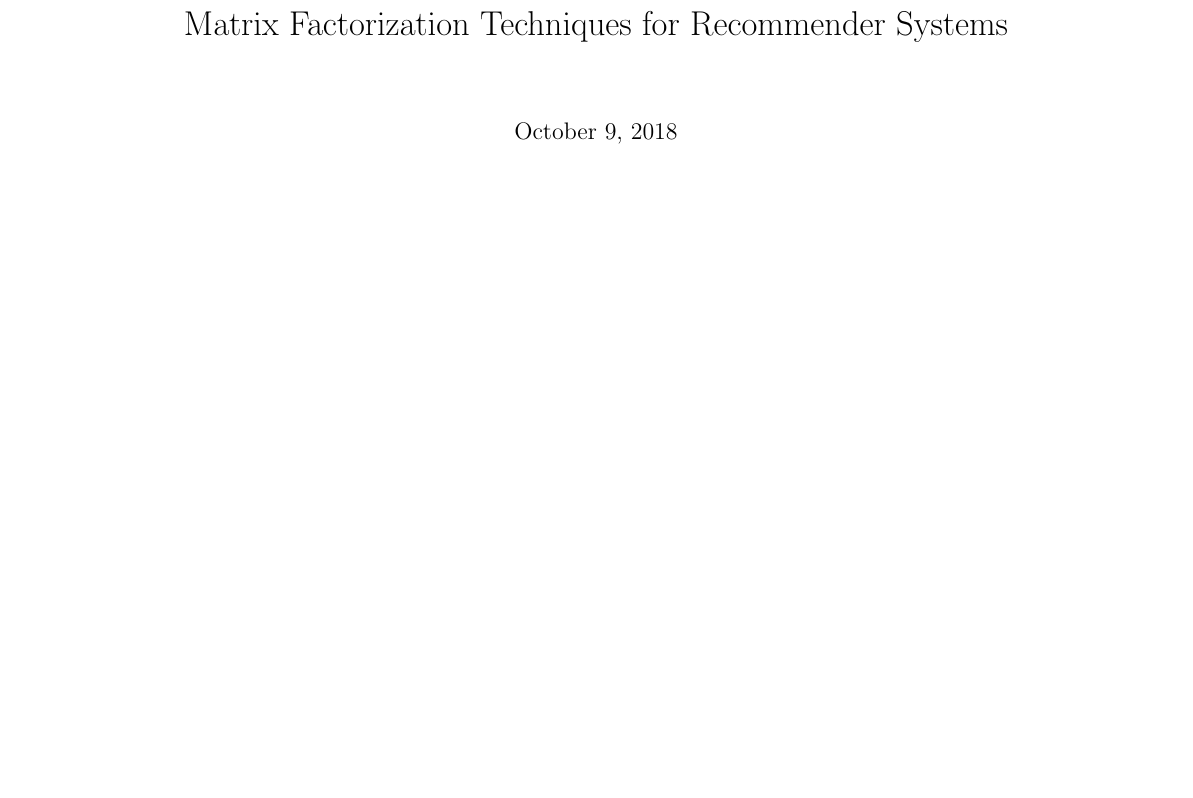
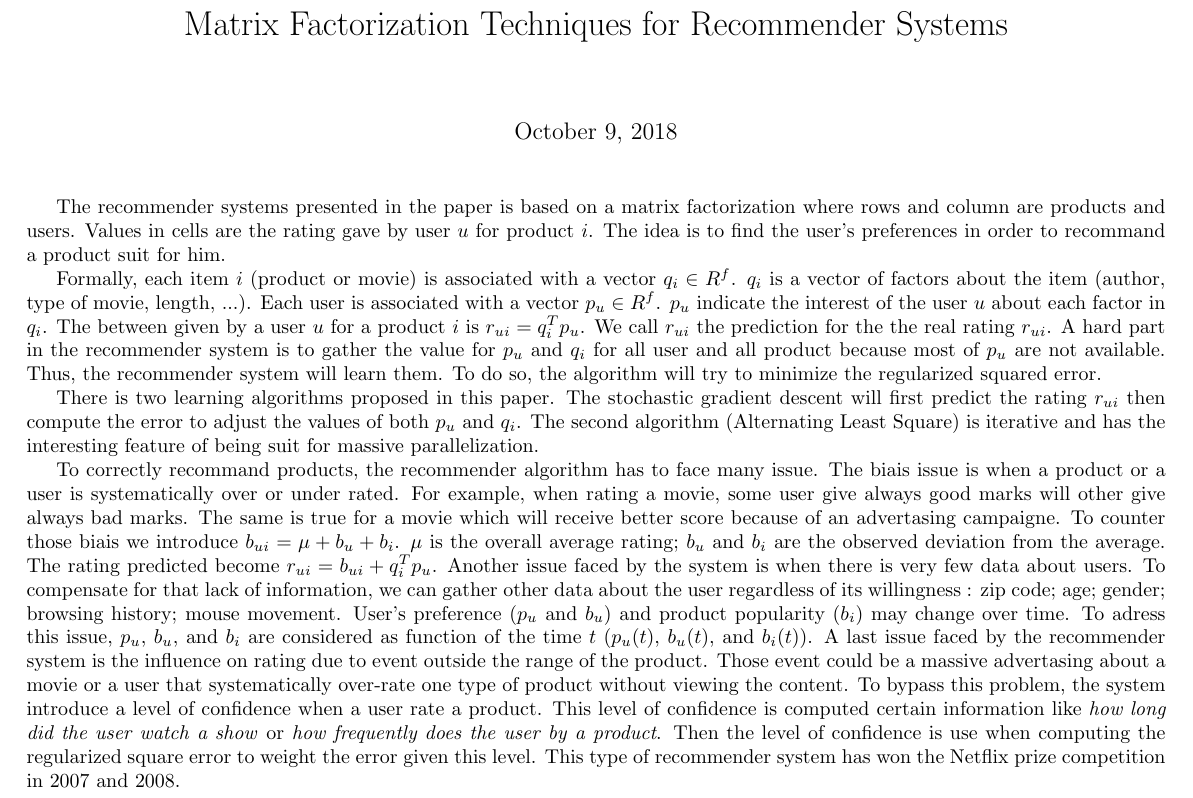
Before and after one commit to azazel7/Reading-Class, a LaTeX document (week_04_netflix.tex): part of the page, cut so that both start at the same text, the shorter picture padded with empty space. Compiled offline with pdfLaTeX.

Commit message:
Few fixes.

```diff
--- a/week_04_netflix.tex
+++ b/week_04_netflix.tex
@@ -6,6 +6,78 @@
 \title{Matrix Factorization Techniques for Recommender Systems}
 \begin{document}
 \maketitle
+The recommender systems presented in the paper is
+based on a matrix factorization where rows and
+column are products and users. Values in cells are
+the rating gave by user $u$ for product $i$.
+The idea is to find the user's preferences in
+order to recommand a product suit for him.
 
+Formally, each item $i$ (product or movie) is
+associated with a vector $q_{i} \in R^{f}$.
+$q_{i}$ is a vector of factors about the item
+(author, type of movie, length, ...).
+Each user is associated with a vector $p_{u} \in
+R^{f}$. $p_{u}$ indicate the interest of the user
+$u$ about each factor in $q_{i}$.
+The between given by a user $u$ for a product $i$
+is $r_{ui} = q_{i}^{T} p_{u}$. We call $r_{ui}$
+the prediction for the the real rating $r_{ui}$.
+A hard part in the recommender system is to gather
+the value for $p_{u}$ and $q_{i}$ for all user and
+all product because most of $p_{u}$ are not
+available. Thus, the recommender system will learn
+them. To do so, the algorithm will try to minimize
+the regularized squared error.
+
+There is two learning algorithms proposed in this
+paper. The stochastic gradient descent will first
+predict the rating $r_{ui}$ then compute the
+error to adjust the values of both $p_{u}$ and $q_{i}$.
+The second algorithm (Alternating Least Square) is
+iterative and has the interesting feature of
+being suit for massive parallelization.
+
+To correctly recommand products, the recommender algorithm
+has to face many issue. The biais issue is when a
+product or a user is systematically over or under
+rated. For example, when rating a movie, some user
+give always good marks will other give always bad
+marks. The same is true for a movie which will
+receive better score because of an advertasing
+campaigne. To counter those biais we introduce
+$b_{ui} = \mu + b_{u} + b_{i}$. $\mu$ is the
+overall average rating; $b_{u}$ and $b_{i}$ are
+the observed deviation from the average. The
+rating predicted become $r_{ui} = b_{ui} + q_{i}^{T} p_{u}$.
+Another issue faced by the system is when there is
+very few data about users. To compensate for that
+lack of information, we can gather other
+data about the user regardless of its
+willingness~: zip code; age; gender; browsing
+history; mouse movement.
+User's preference ($p_{u}$ and $b_{u}$) and
+product popularity ($b_{i}$) may change over
+time. To adress this issue, $p_{u}$, $b_{u}$, and
+$b_{i}$ are considered as function of the time
+$t$ ($p_{u}(t)$, $b_{u}(t)$, and $b_{i}(t)$).
+A last issue faced by the recommender system is
+the influence on rating due to event outside the
+range of the product. Those event could be a massive
+advertasing about a movie or a user that
+systematically over-rate one type of product
+without viewing the content. To bypass this
+problem, the system introduce a level of
+confidence when a user rate a product. This level
+of confidence is computed certain information like
+\textit{how long did the user watch a show}
+or \textit{how frequently does the user by a
+product}. Then the level of confidence is use
+when computing the regularized square error to
+weight the error given this level.
+This type of recommender system has won the Netflix
+prize competition in 2007 and 2008.
 
 \end{document}
+
+%vim: tw=50 ts=2:
```
